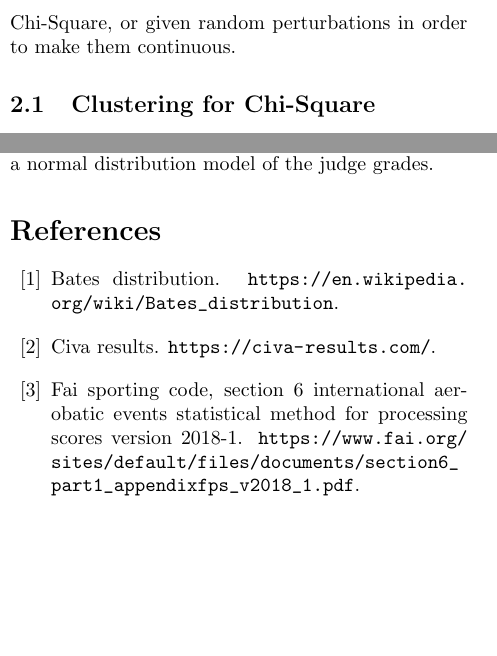
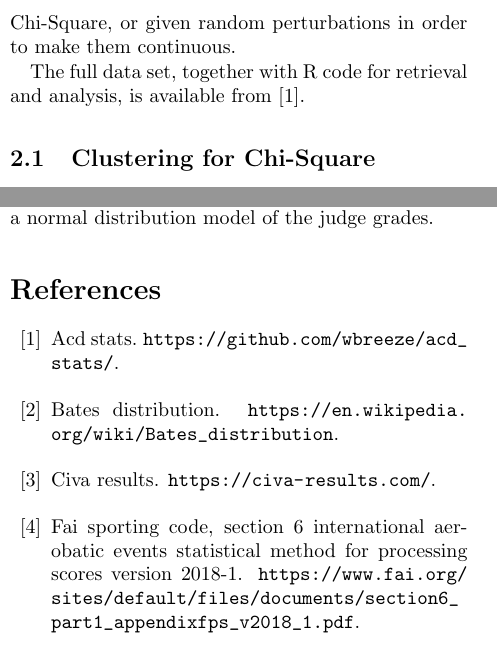
Before and after one commit to wbreeze/acd_stats, a LaTeX paper (jgdfit/main.tex, which reads jgdfit/measurements.tex, jgdfit/references.bib): two parts of the columns of pages 2 and 9 of 10, joined at a grey line, cut so that both start at the same text, the shorter picture padded with empty space. Compiled offline with pdfLaTeX.

Commit message:
Add reference to source

```diff
--- a/jgdfit/measurements.tex
+++ b/jgdfit/measurements.tex
@@ -6,3 +6,6 @@ The data is rounded. A judge does not have a continuous range between
 zero and ten, but must round to the nearest half grade. This means that
 it must either be treated as discrete, using buckets as with Chi-Square,
 or given random perturbations in order to make them continuous.
+
+The full data set, together with R code for retrieval and analysis, is
+available from \cite{acdstats}.
--- a/jgdfit/references.bib
+++ b/jgdfit/references.bib
@@ -94,3 +94,9 @@
   howpublished={\url{https://iaccdb.iac.org/}},
   url={https://iaccdb.iac.org/},
 }
+@misc{acdstats,
+  title="ACD Stats",
+  publisher="GitHub",
+  howpublished={\url{https://github.com/wbreeze/acd_stats/}},
+  url={https://github.com/wbreeze/acd_stats/},
+}
```
